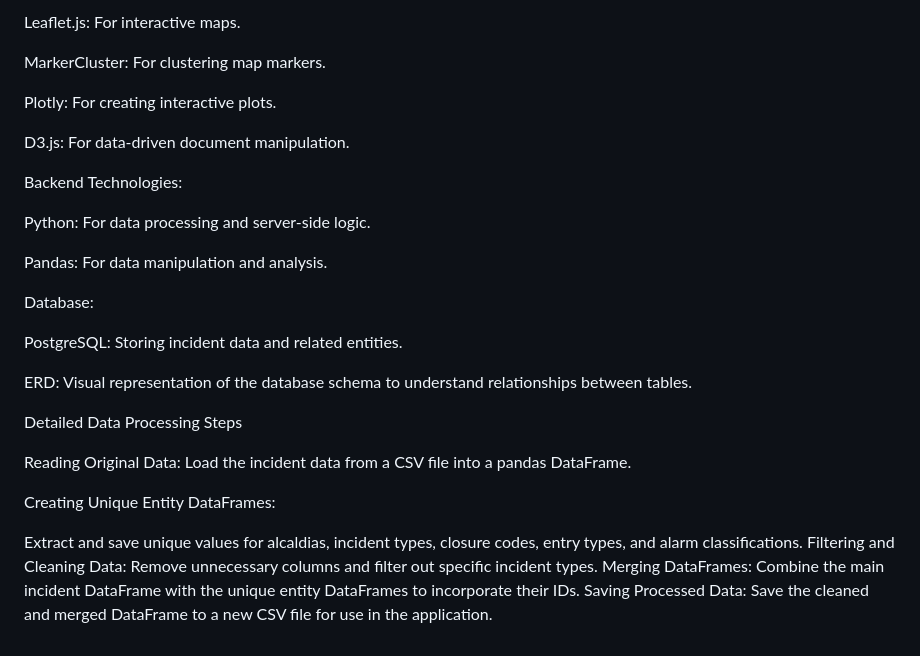
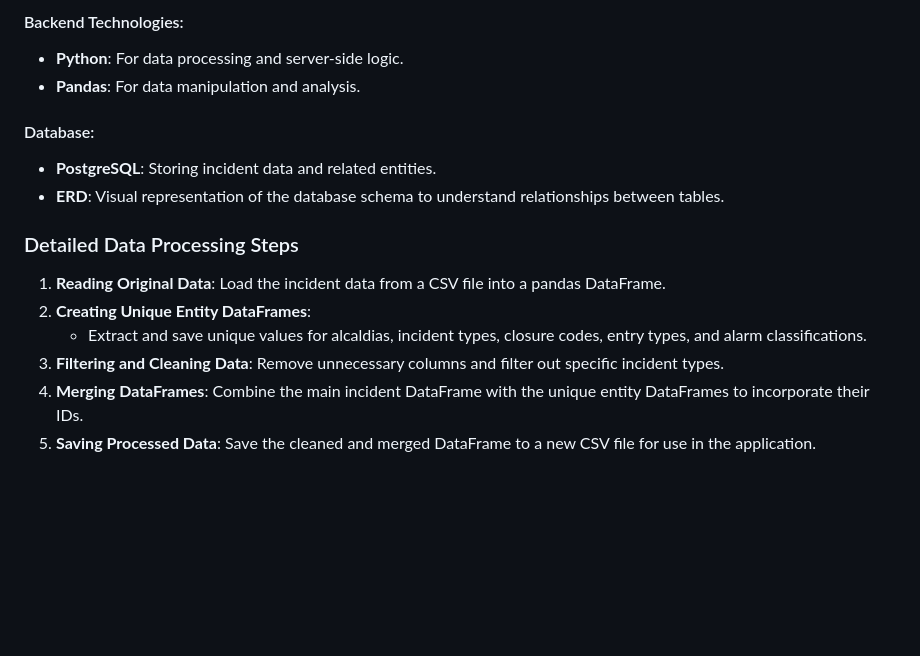
Before and after one commit to chibigonor/Project-3-incidentes-viales-cdmx-22a24, a Markdown page: README.md, the part around one of its changes. Drawn GitHub-style; blank space fills up the shorter version.

```diff
--- a/README.md
+++ b/README.md
@@ -57,34 +64,17 @@ Bootstrap: For responsive design and pre-built components.
 
-Leaflet.js: For interactive maps.
+#### Backend Technologies:
+- **Python**: For data processing and server-side logic.
+- **Pandas**: For data manipulation and analysis.
 
-MarkerCluster: For clustering map markers.
+#### Database:
+- **PostgreSQL**: Storing incident data and related entities.
+- **ERD**: Visual representation of the database schema to understand relationships between tables.
 
-Plotly: For creating interactive plots.
+### Detailed Data Processing Steps
 
-D3.js: For data-driven document manipulation.
-
-Backend Technologies:
-
-
-Python: For data processing and server-side logic.
-
-Pandas: For data manipulation and analysis.
-
-Database:
-
-PostgreSQL: Storing incident data and related entities.
-
-ERD: Visual representation of the database schema to understand relationships between tables.
-
-
-
-Detailed Data Processing Steps
-
-Reading Original Data: Load the incident data from a CSV file into a pandas DataFrame.
-
-Creating Unique Entity DataFrames:
-
-Extract and save unique values for alcaldias, incident types, closure codes, entry types, and alarm classifications.
-Filtering and Cleaning Data: Remove unnecessary columns and filter out specific incident types.
-Merging DataFrames: Combine the main incident DataFrame with the unique entity DataFrames to incorporate their IDs.
-Saving Processed Data: Save the cleaned and merged DataFrame to a new CSV file for use in the application.
+1. **Reading Original Data**: Load the incident data from a CSV file into a pandas DataFrame.
+2. **Creating Unique Entity DataFrames**:
+   - Extract and save unique values for alcaldias, incident types, closure codes, entry types, and alarm classifications.
+3. **Filtering and Cleaning Data**: Remove unnecessary columns and filter out specific incident types.
+4. **Merging DataFrames**: Combine the main incident DataFrame with the unique entity DataFrames to incorporate their IDs.
+5. **Saving Processed Data**: Save the cleaned and merged DataFrame to a new CSV file for use in the application.
```
Also changed, not shown: other parts of README.md (+46 -39 lines).
